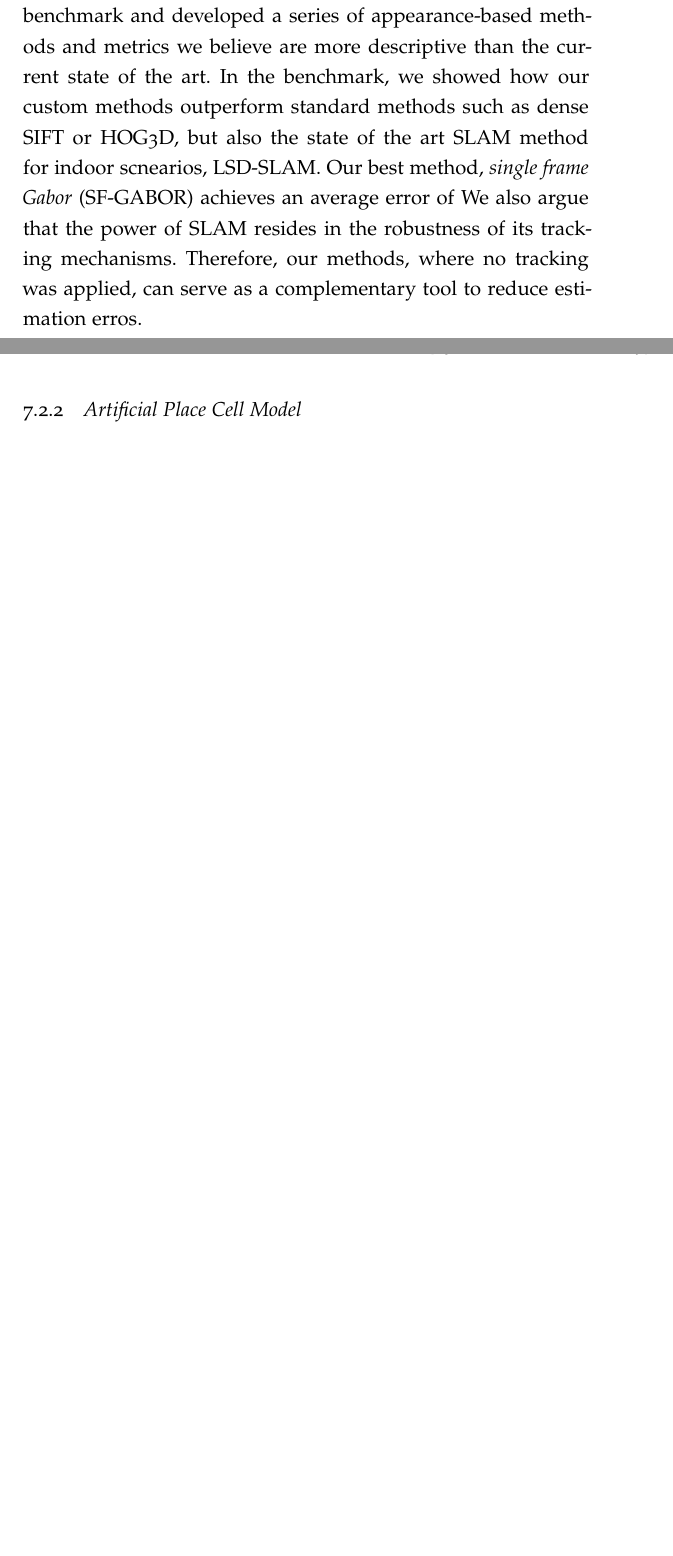
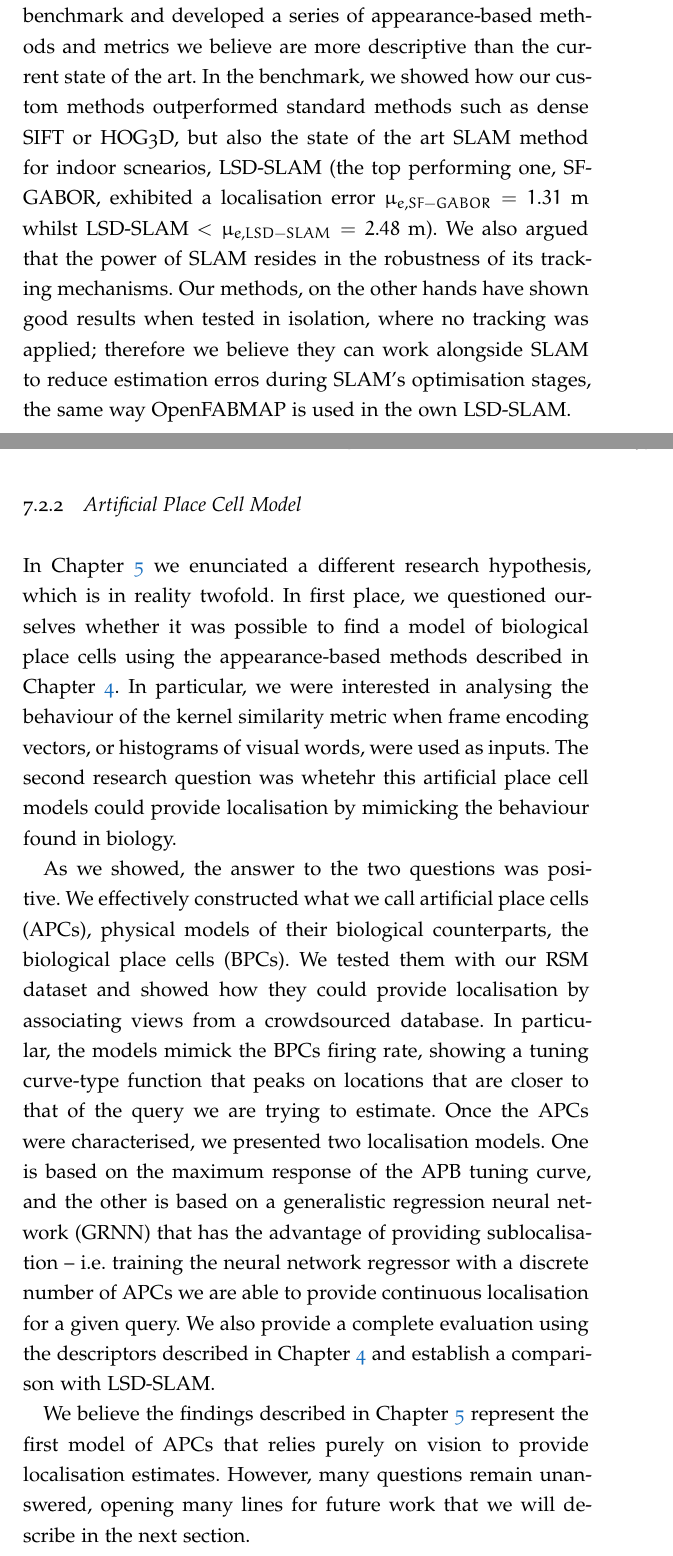
Before and after one commit to jmrr/phd_thesis, a LaTeX thesis (jmrrThesis.tex, which reads Chapters/Chapter07.tex): two parts of pages 183 and 184 of 200 before the commit and two parts of pages 183 and 184 of 201 after it, joined at a grey line, cut so that both start at the same text, the shorter picture padded with empty space. Compiled offline with pdfLaTeX; a missing font is replaced by an installed copy or a similar font; an older LaTeX class or package is replaced by its successor.

Commit message:
More on conclusions

```diff
--- a/Chapters/Chapter07.tex
+++ b/Chapters/Chapter07.tex
@@ -33,8 +33,13 @@ The research question for Chapters \ref{ch:chapter2},~\ref{ch:chapterSHORT},~\re
 
 The work described in Chapter~\ref{ch:chapter3} focuses on hand-held object recognition. We described the acquisition of the SHORT dataset and the evaluation of popular appearance-based methods aganst this dataset. The dataset proved to be extremely challenging even for algorithms that had practically solved other datasets. With the arrival of new datasets such as SHORT and ImageNet, these algorithms's performance decay, and the community had to put focus on more flexible learning methods particularly deep learning.
 
-In Chapter~\ref{ch:chapter4} we studied another important application, indoor visual localization from hand-held and wearable cameras. We acquired another large dataset, the RSM dataset, built a benchmark and developed a series of appearance-based methods and metrics we believe are more descriptive than the current state of the art. In the benchmark, we showed how our custom methods outperform standard methods such as dense SIFT or HOG3D, but also the state of the art SLAM method for indoor scnearios, LSD-SLAM. Our best method, \textit{single frame Gabor} (SF-GABOR) achieves an average error of  We also argue that the power of SLAM resides in the robustness of its tracking mechanisms. Therefore, our methods, where no tracking was applied, can serve as a complementary tool to reduce estimation erros.
+In Chapter~\ref{ch:chapter4} we studied another important application, indoor visual localization from hand-held and wearable cameras. We acquired another large dataset, the RSM dataset, built a benchmark and developed a series of appearance-based methods and metrics we believe are more descriptive than the current state of the art. In the benchmark, we showed how our custom methods outperformed standard methods such as dense SIFT or HOG3D, but also the state of the art SLAM method for indoor scnearios, LSD-SLAM (the top performing one, SF-GABOR, exhibited a localisation error $\mu_{e,SF-GABOR} = 1.31 $ m whilst LSD-SLAM $< \mu_{e,LSD-SLAM} = 2.48 $ m).  We also argued that the power of SLAM resides in the robustness of its tracking mechanisms. Our methods, on the other hands have shown good results when tested in isolation, where no tracking was applied; therefore we believe they can work alongside SLAM to reduce estimation erros during SLAM's optimisation stages, the same way OpenFABMAP is used in the own LSD-SLAM.
 
 
 \subsection{Artificial Place Cell Model}
 
+In Chapter~\ref{ch:chapter5} we enunciated a different research hypothesis, which is in reality twofold. In first place, we questioned ourselves whether it was possible to find  a model of biological place cells using the appearance-based methods described in Chapter~\ref{ch:chapter4}. In particular, we were interested in analysing the behaviour of the kernel similarity metric when frame encoding vectors, or histograms of visual words, were used as inputs. The second research question was whetehr this artificial place cell models could provide localisation by mimicking the behaviour found in biology.
+
+As we showed, the answer to the two questions was positive. We effectively constructed what we call artificial place cells (APCs), physical models of their biological counterparts, the biological place cells (BPCs). We tested them with our RSM dataset and showed how they could provide localisation by associating views from a crowdsourced database. In particular, the models mimick the BPCs firing rate, showing a tuning curve-type function that peaks on locations that are closer to that of the query we are trying to estimate. Once the APCs were characterised, we presented two localisation models. One is based on the maximum response of the APB tuning curve, and the other is based on a generalistic regression neural network (GRNN) that has the advantage of providing sublocalisation -- i.e. training the neural network regressor with a discrete number of APCs we are able to provide continuous localisation for a given query. We also provide a complete evaluation using the descriptors described in Chapter~\ref{ch:chapter4} and establish a comparison with LSD-SLAM.
+
+We believe the findings described in Chapter~\ref{ch:chapter5} represent the first model of APCs that relies purely on vision to provide localisation estimates. However, many questions remain unanswered, opening many lines for future work that we will describe in the next section.
```
Also changed, not shown: Chapters/Chapter07.tex (7 more changed lines).
